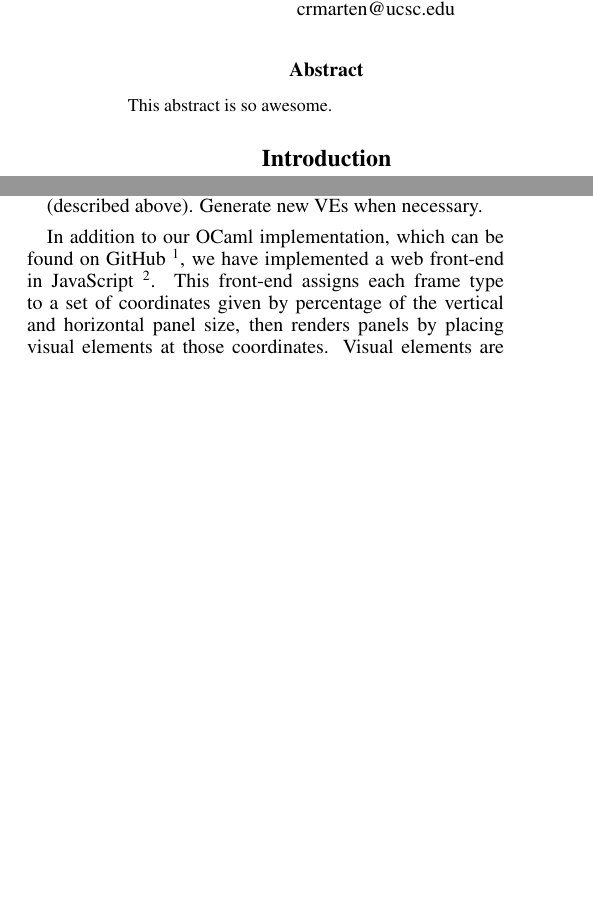
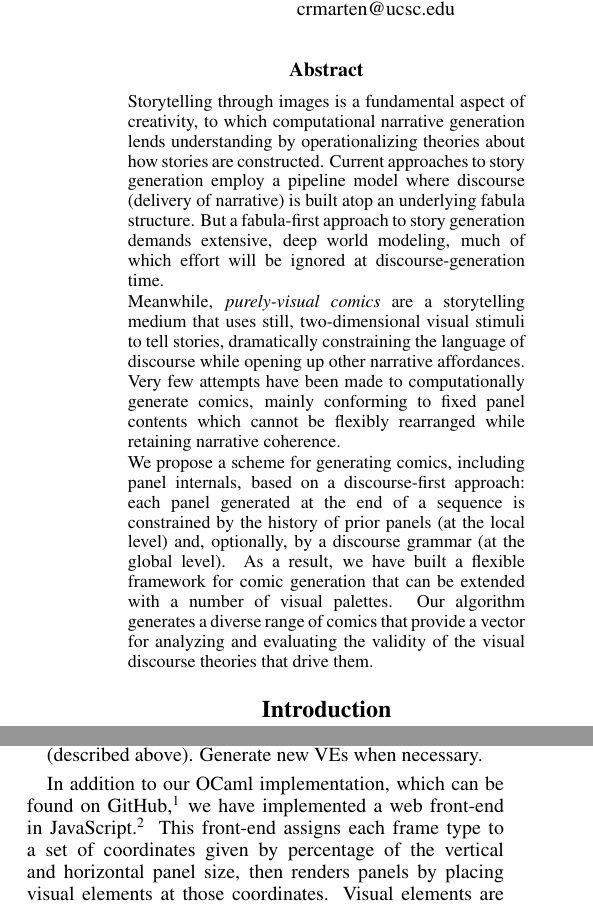
Before and after one commit to chrisamaphone/comicgen, a LaTeX paper (iccc/main.tex, which reads iccc/abstract.tex): two parts of the columns of pages 1 and 2 of 3 before the commit and two parts of the columns of pages 1 and 2 of 4 after it, joined at a grey line, cut so that both start at the same text, the shorter picture padded with empty space. Compiled offline with pdfLaTeX.

Commit message:
first WAY TOO LONG draft of abstract

```diff
--- /dev/null
+++ b/iccc/abstract.tex
@@ -0,0 +1,31 @@
+% State of the art
+Storytelling through images is a fundamental aspect of creativity, to which
+computational narrative generation lends understanding by operationalizing
+theories about how stories are constructed.  Current approaches to story
+generation employ a pipeline model where discourse (delivery of narrative)
+% problem
+is built atop an underlying fabula structure. But a fabula-first approach
+to story generation demands extensive, deep world modeling, much of which
+effort will be ignored at discourse-generation time.
+
+% problem 2
+Meanwhile, {\em
+purely-visual comics} are a storytelling medium that uses still,
+two-dimensional visual stimuli to tell stories, dramatically constraining
+the language of discourse while opening up other narrative affordances.
+Very few attempts have been made to computationally generate comics, mainly
+conforming to fixed panel contents which cannot be flexibly rearranged
+while retaining narrative coherence.
+% standard fabula-based approaches are a poor match for their expressive
+% range. (XXX can we back up this claim?)
+
+% solution we propose
+We propose a scheme for generating comics, including panel internals, based
+on a discourse-first approach: each panel generated at the end of a
+sequence is constrained by the history of prior panels (at the local level)
+and, optionally, by a discourse grammar (at the global level).
+% results
+As a result, we have built a flexible framework for comic generation that
+can be extended with a number of visual palettes. Our algorithm generates a
+diverse range of comics that provide a vector for analyzing and evaluating
+the validity of the visual discourse theories that drive them.
--- a/iccc/main.tex
+++ b/iccc/main.tex
@@ -68,7 +68,7 @@
 \maketitle
 \begin{abstract}
 	\begin{quote}
-		This abstract is so awesome.
+	\input{abstract}
 	\end{quote}
 \end{abstract}
 
```
Also changed, not shown: iccc/description.tex (+11 -7 lines), iccc/discussion.tex (+9 -0 lines).
